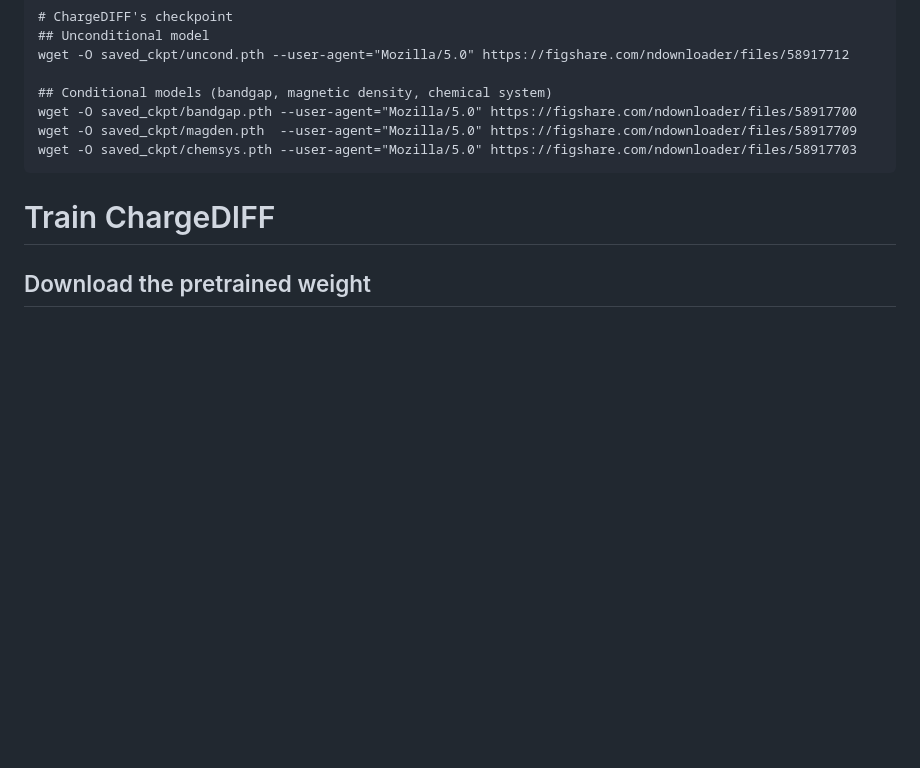
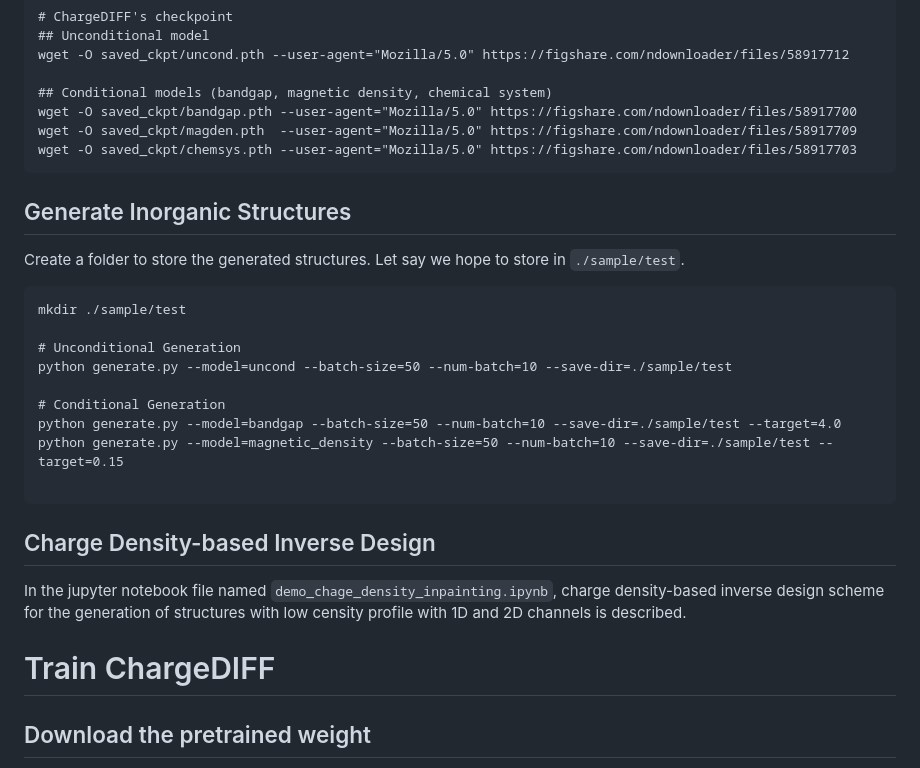
Before and after one commit to parkjunkil/ChargeDIFF, a Markdown page: README.md, the part around the change. Rendered like a GitHub page; blank space fills up the shorter version.

````diff
--- a/README.md
+++ b/README.md
@@ -50,6 +50,25 @@ wget -O saved_ckpt/magden.pth  --user-agent="Mozilla/5.0" https://figshare.com/n
 wget -O saved_ckpt/chemsys.pth --user-agent="Mozilla/5.0" https://figshare.com/ndownloader/files/58917703
 ```
 
+## Generate Inorganic Structures
+
+Create a folder to store the generated structures. Let say we hope to store in `./sample/test`.
+```
+mkdir ./sample/test
+
+# Unconditional Generation
+python generate.py --model=uncond --batch-size=50 --num-batch=10 --save-dir=./sample/test
+
+# Conditional Generation
+python generate.py --model=bandgap --batch-size=50 --num-batch=10 --save-dir=./sample/test --target=4.0
+python generate.py --model=magnetic_density --batch-size=50 --num-batch=10 --save-dir=./sample/test --target=0.15
+
+```
+
+## Charge Density-based Inverse Design
+In the jupyter notebook file named `demo_chage_density_inpainting.ipynb`, charge density-based inverse design scheme for the generation of structures with low censity profile with 1D and 2D channels is described.
+
+
 # Train ChargeDIFF
 
 ## Download the pretrained weight
````
